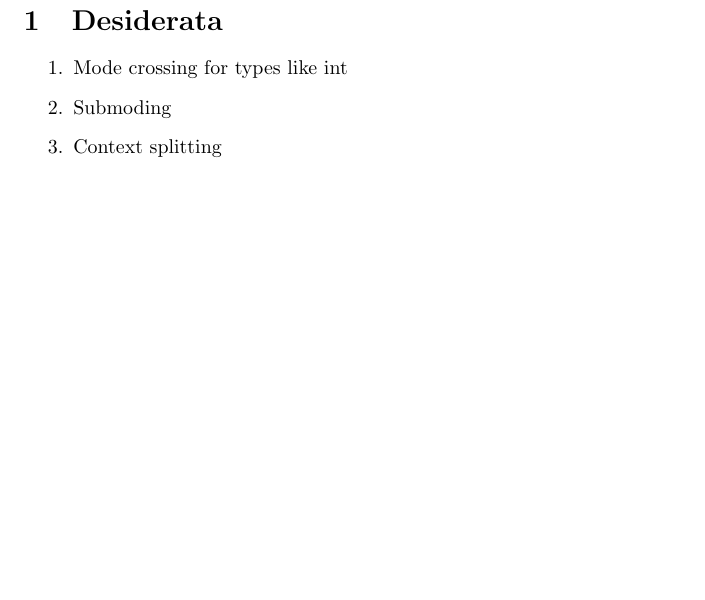
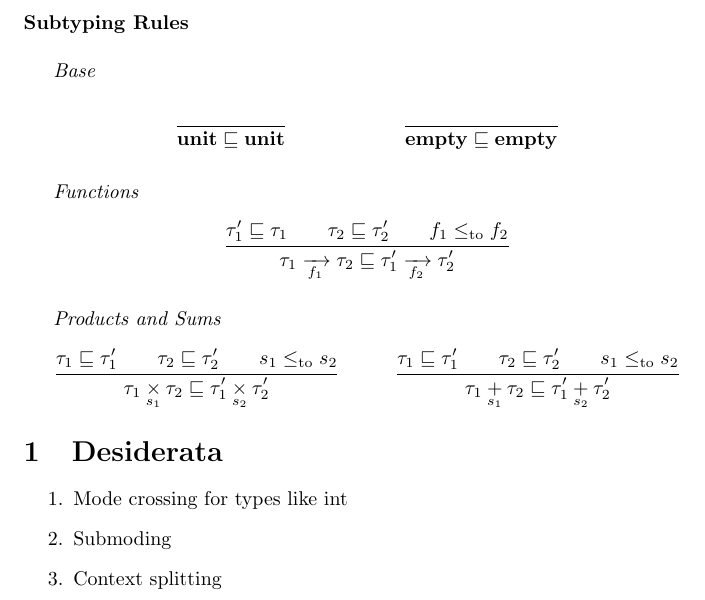
Before and after one commit to julesjacobs/mox, a LaTeX document (tex/mox.tex): part of page 4 of 4, cut at the place of the change, the shorter picture padded with empty space. Compiled offline with pdfLaTeX.

Commit message:
Subtyping rules

```diff
--- a/tex/mox.tex
+++ b/tex/mox.tex
@@ -37,6 +37,8 @@
 \newcommand{\leqto}{\mathrel{\leq_{\mathrm{to}}}}
 \newcommand{\leqin}{\mathrel{\leq_{\mathrm{in}}}}
 \newcommand{\mode}[1]{\textsc{#1}}
+\newcommand{\subtype}{\mathrel{\sqsubseteq}}
+\newcommand{\Sub}[2]{#1 \subtype #2}
 
 \title{Mox Notes}
 \author{Jules Jacobs}
@@ -218,6 +220,37 @@ We will omit the annotations when they are not needed.
   {\Jud{\Match{e}{x_1}{e_1}{x_2}{e_2}}{\tau}}
 \end{mathpar}
 
+\paragraph{Subtyping Rules}\ \\
+
+\textit{Base}
+\begin{mathpar}
+\inferrule
+  {\ }
+  {\Sub{\TUnit}{\TUnit}}
+\and
+\inferrule
+  {\ }
+  {\Sub{\TEmpty}{\TEmpty}}
+\end{mathpar}
+
+\vspace{0.5em}\textit{Functions}
+\begin{mathpar}
+\inferrule
+  {\Sub{\tau_1'}{\tau_1} \\ \Sub{\tau_2}{\tau_2'} \\ f_1 \leqto f_2}
+  {\Sub{\TFun[f_1]{\tau_1}{\tau_2}}{\TFun[f_2]{\tau_1'}{\tau_2'}}}
+\end{mathpar}
+
+\vspace{0.5em}\textit{Products and Sums}
+\begin{mathpar}
+\inferrule
+  {\Sub{\tau_1}{\tau_1'} \\ \Sub{\tau_2}{\tau_2'} \\ s_1 \leqto s_2}
+  {\Sub{\TPair[s_1]{\tau_1}{\tau_2}}{\TPair[s_2]{\tau_1'}{\tau_2'}}}
+\and
+\inferrule
+  {\Sub{\tau_1}{\tau_1'} \\ \Sub{\tau_2}{\tau_2'} \\ s_1 \leqto s_2}
+  {\Sub{\TSum[s_1]{\tau_1}{\tau_2}}{\TSum[s_2]{\tau_1'}{\tau_2'}}}
+\end{mathpar}
+
 
 \section{Desiderata}
 
```
